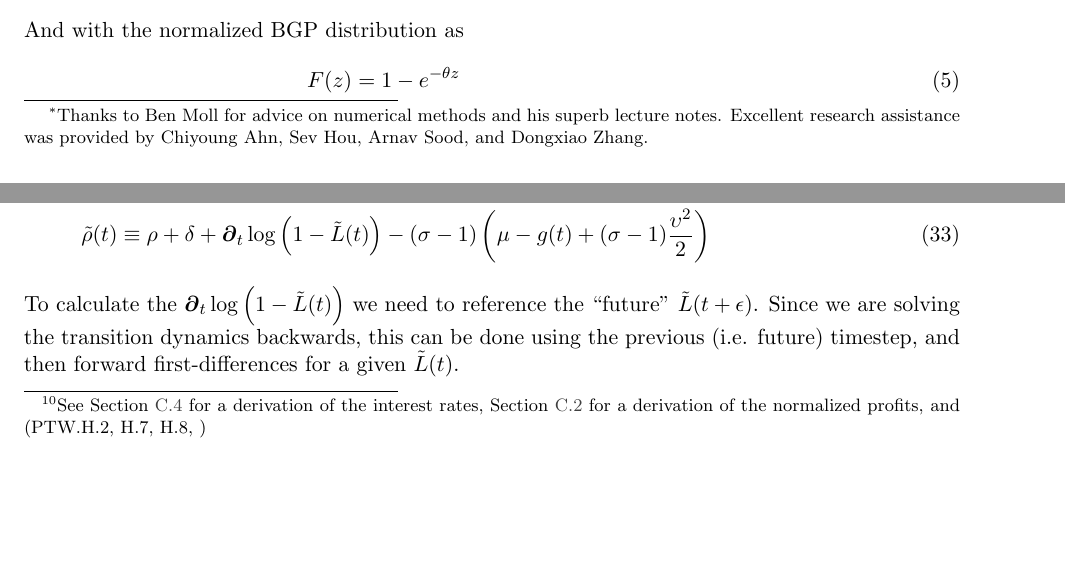
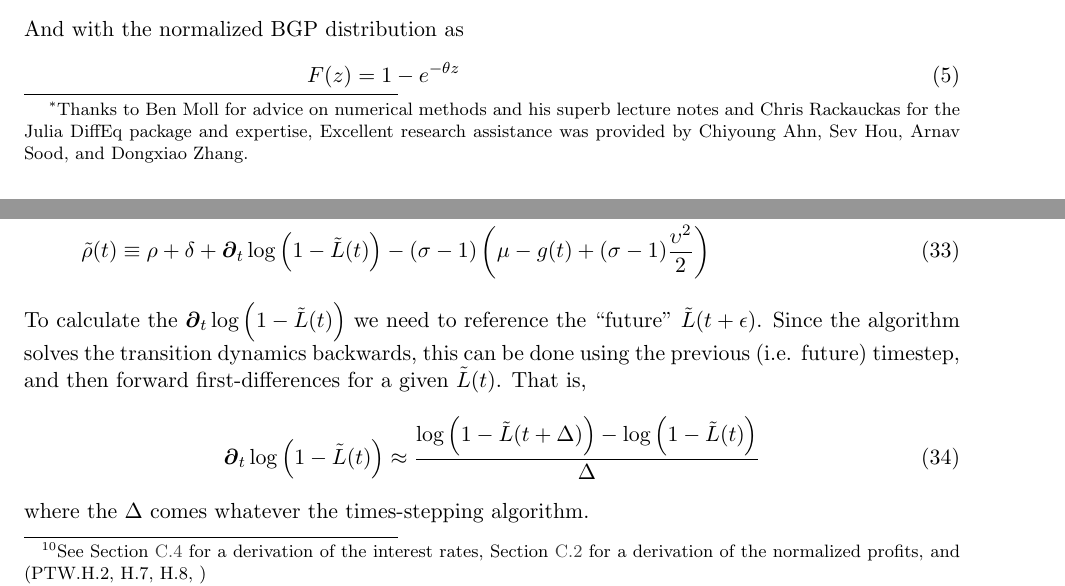
Before and after one commit to jlperla/PerlaTonettiWaugh.jl, a LaTeX document (docs/numerical_algorithm.tex): two parts of pages 1 and 6 of 18, joined at a grey line, cut so that both start at the same text, the shorter picture padded with empty space. Compiled offline with pdfLaTeX.

Commit message:
Some typs and material at the beignning of the full model

```diff
--- a/docs/numerical_algorithm.tex
+++ b/docs/numerical_algorithm.tex
@@ -32,7 +32,7 @@ breaklinks]
 \newcommand{\condexpec}[3][]{\ensuremath{\mathbb{E}_{#1}\left[{#2} \; \middle| \; {#3} \right]}}
 \newcommand{\expec}[2][]{\ensuremath{\mathbb{E}_{{#1}}\left[ {#2} \right]}}
 \begin{document}
-\title{Equilibrium Technology Diffusion, Trade, and Growth\\Online Computational Appendix\thanks{Thanks to Ben Moll for advice on numerical methods and his superb lecture notes.  Excellent research assistance was provided by Chiyoung Ahn, Sev Hou, Arnav Sood, and Dongxiao Zhang.}}
+\title{Equilibrium Technology Diffusion, Trade, and Growth\\Online Computational Appendix\thanks{Thanks to Ben Moll for advice on numerical methods and his superb lecture notes and Chris Rackauckas for the Julia DiffEq package and expertise,  Excellent research assistance was provided by Chiyoung Ahn, Sev Hou, Arnav Sood, and Dongxiao Zhang.}}
 \author{Jesse Perla \and Christopher Tonetti \and Michael E. Waugh}
 \maketitle
 
@@ -220,7 +220,11 @@ First, we will summarize results from the static equilibrium in the model.  Fixi
 	\pi(z,t) &\equiv \bar{\pi}_{\min}(t)\left(1 + (N-1)d^{1-\sigma}\indicator{z \geq \log(\hat{z}(t))}\right) - (N-1)\kappa e^{-(\sigma - 1)z}\indicator{z \geq \log(\hat{z}(t))}\\
 	\tilde{\rho}(t) &\equiv \rho+ \delta + \D[t]\log\left(1 - \tilde{L}(t)\right) - (\sigma - 1)\left(\mu - g(t) + (\sigma - 1)\frac{\upsilon^2}{2} \right)
 \end{align}
-To calculate the $\D[t]\log\left(1 - \tilde{L}(t)\right)$ we need to reference the ``future'' $\tilde{L}(t+\epsilon)$.  Since we are solving the transition dynamics backwards, this can be done using the previous (i.e. future) timestep, and then forward first-differences for a given $\tilde{L}(t)$.
+To calculate the $\D[t]\log\left(1 - \tilde{L}(t)\right)$ we need to reference the ``future'' $\tilde{L}(t+\epsilon)$.  Since the algorithm solves the transition dynamics backwards, this can be done using the previous (i.e. future) timestep, and then forward first-differences for a given $\tilde{L}(t)$.  That is,
+\begin{align}
+	\D[t]\log\left(1 - \tilde{L}(t)\right) &\approx \frac{\log\left(1 - \tilde{L}(t+ \Delta)\right) - \log\left(1 - \tilde{L}(t)\right)}{\Delta}
+\end{align}
+where the $\Delta$ comes whatever the times-stepping algorithm.
 
 \subsection{Differential Equations}\label{sec:full-ODE}
 The dynamic set of differential equations (rescaled) is derived in \cref{sec:full-model-derivations} and is very similar to the simple model.
```
Also changed, not shown: docs/numerical_algorithm.tex (2 more changed lines).
